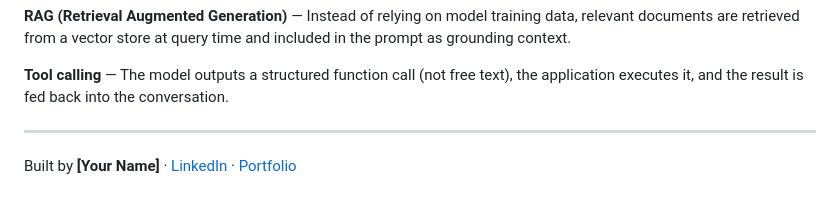
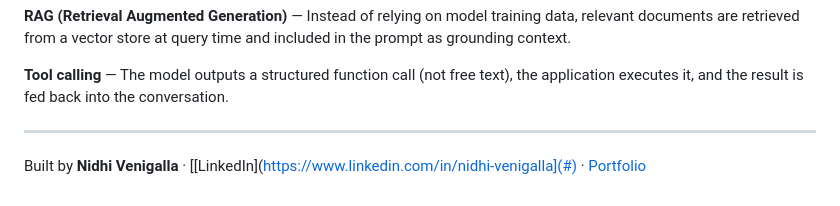
Before and after one commit to nidven17/agentgraph, a Markdown page: README (1).md, the part around the change. GitHub-like rendering.

Commit message:
Update author name and LinkedIn link in README

```diff
--- a/README (1).md
+++ b/README (1).md
@@ -80,4 +80,4 @@ START → planner (LLM) → router → [web_search | calculator | rag_retriever]
 
 ---
 
-Built by **[Your Name]** · [LinkedIn](#) · [Portfolio](#)
+Built by **Nidhi Venigalla** · [[LinkedIn](https://www.linkedin.com/in/nidhi-venigalla](#) · [Portfolio](#)
```
